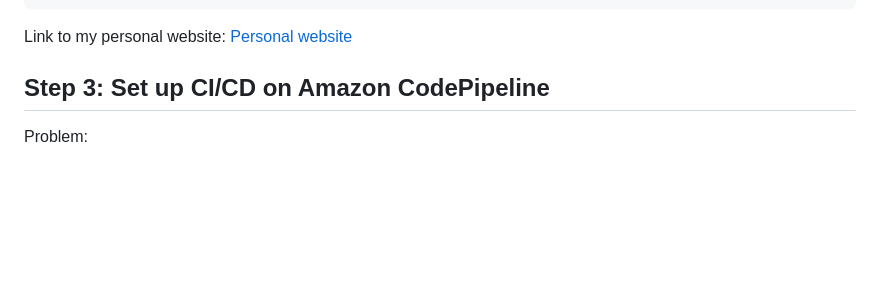
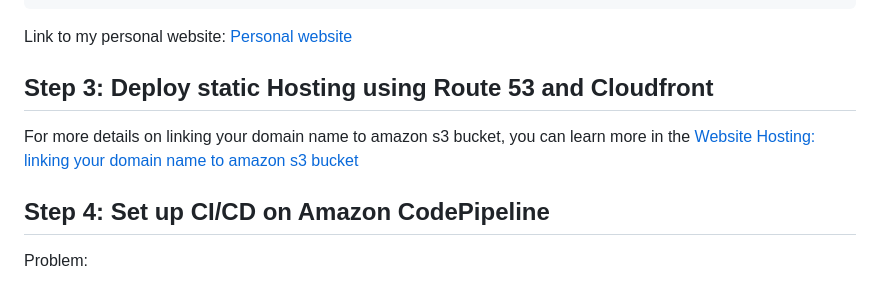
Before and after one commit to blee0128/personal-website-on-aws, a Markdown page: README.md, the part around the change. GitHub-like rendering; blank space fills up the shorter version.

```diff
--- a/README.md
+++ b/README.md
@@ -34,7 +34,11 @@ Process:
 
 Link to my personal website: [Personal website](https://aws-portfolio-website.s3.us-east-2.amazonaws.com/index.html)
 
-## Step 3: Set up CI/CD on Amazon CodePipeline
+
+## Step 3: Deploy static Hosting using Route 53 and Cloudfront
+For more details on linking your domain name to amazon s3 bucket, you can learn more in the [Website Hosting: linking your domain name to amazon s3 bucket]([https://aws-portfolio-website.s3.us-east-2.amazonaws.com/index.html](https://ishwar-rimal.medium.com/website-hosting-linking-your-domain-name-to-amazon-s3-bucket-249120c75eaa))
+
+## Step 4: Set up CI/CD on Amazon CodePipeline
 Problem:
 - Everytime when we make any changes to our sourcecode, we need to manually upload the updated files onto the S3 bucket for our updated website
 
```
